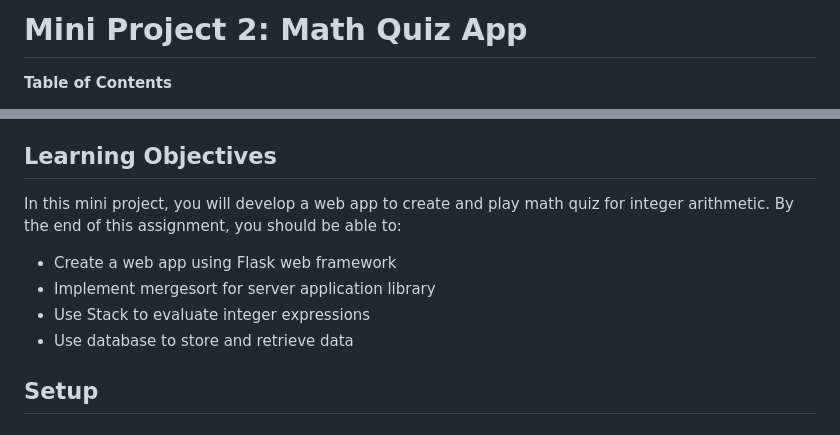
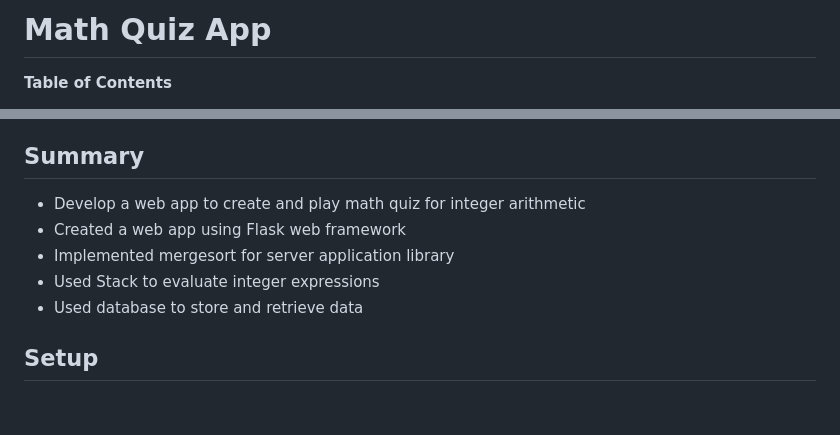
Before and after one commit to zachyboiii/calc_webapp, a Markdown page: README.md, 2 parts joined by grey strips. Drawn GitHub-style.

```diff
--- a/README.md
+++ b/README.md
@@ -1,4 +1,4 @@
-# Mini Project 2: Math Quiz App
+# Math Quiz App
 
 <!-- markdown-toc start - Don't edit this section. Run M-x markdown-toc-refresh-toc -->
 **Table of Contents**
@@ -31,12 +31,12 @@
 <!-- markdown-toc end -->
 
 
-## Learning Objectives
-In this mini project, you will develop a web app to create and play math quiz for integer arithmetic. By the end of this assignment, you should be able to:
-- Create a web app using Flask web framework
-- Implement mergesort for server application library
-- Use Stack to evaluate integer expressions
-- Use database to store and retrieve data
+## Summary
+- Develop a web app to create and play math quiz for integer arithmetic
+- Created a web app using Flask web framework
+- Implemented mergesort for server application library
+- Used Stack to evaluate integer expressions
+- Used database to store and retrieve data
 
 ## Setup
 
```
